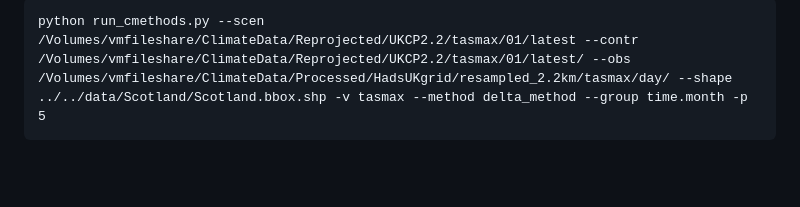
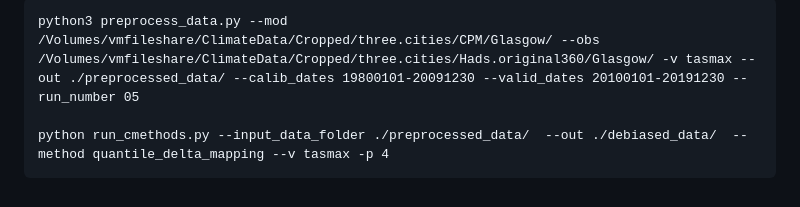
Before and after one commit to alan-turing-institute/clim-recal, a Markdown page: python/README.md, the part around the change printed below. Drawn GitHub-style; blank space fills up the shorter version.

````diff
--- a/python/README.md
+++ b/python/README.md
@@ -132,3 +119,5 @@ Example of code working on the **clim-recal** dataset:
 ```
-python run_cmethods.py --scen /Volumes/vmfileshare/ClimateData/Reprojected/UKCP2.2/tasmax/01/latest --contr /Volumes/vmfileshare/ClimateData/Reprojected/UKCP2.2/tasmax/01/latest/ --obs /Volumes/vmfileshare/ClimateData/Processed/HadsUKgrid/resampled_2.2km/tasmax/day/ --shape ../../data/Scotland/Scotland.bbox.shp -v tasmax --method delta_method --group time.month -p 5
+python3 preprocess_data.py --mod /Volumes/vmfileshare/ClimateData/Cropped/three.cities/CPM/Glasgow/ --obs /Volumes/vmfileshare/ClimateData/Cropped/three.cities/Hads.original360/Glasgow/ -v tasmax --out ./preprocessed_data/ --calib_dates 19800101-20091230 --valid_dates 20100101-20191230 --run_number 05
+
+python run_cmethods.py --input_data_folder ./preprocessed_data/  --out ./debiased_data/  --method quantile_delta_mapping --v tasmax -p 4
 ```
````
Also changed, not shown: other parts of python/README.md (+29 -42 lines).
